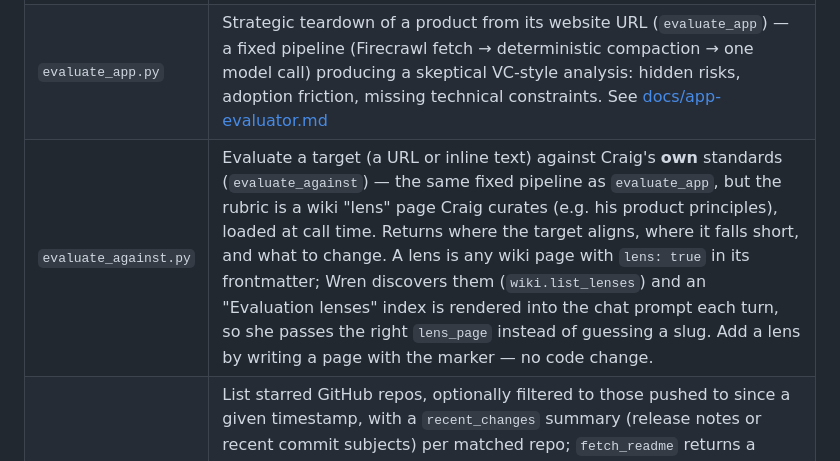
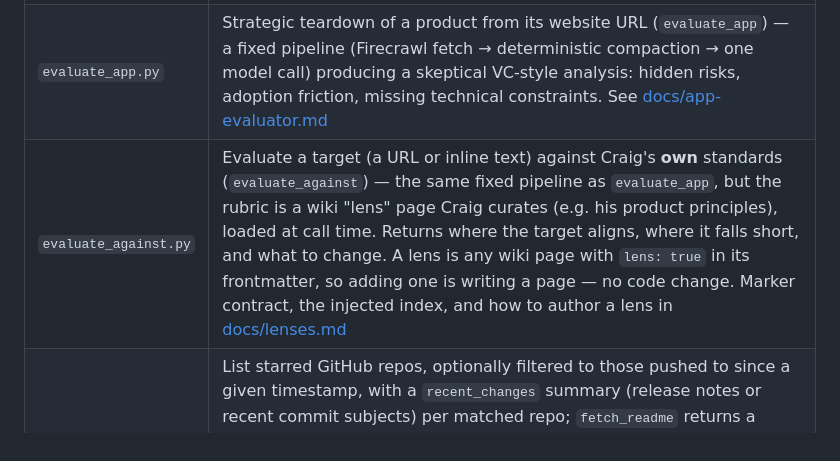
Before and after one commit to cjdube/LocalLLMAgent, a Markdown page: README.md, the part around the change. Drawn GitHub-style.

```diff
--- a/README.md
+++ b/README.md
@@ -140,7 +140,7 @@ in — nothing new inherits it automatically.
 | `web_search.py` | Web search via Tavily API |
 | `web_fetch.py` | Fetch one web page as clean markdown via the Firecrawl API (`fetch_webpage`) — search finds pages, this reads one. Content is untrusted, scheme-validated, and capped (`WEB_FETCH_MAX_CHARS`) |
 | `evaluate_app.py` | Strategic teardown of a product from its website URL (`evaluate_app`) — a fixed pipeline (Firecrawl fetch → deterministic compaction → one model call) producing a skeptical VC-style analysis: hidden risks, adoption friction, missing technical constraints. See [docs/app-evaluator.md](docs/app-evaluator.md) |
-| `evaluate_against.py` | Evaluate a target (a URL or inline text) against Craig's **own** standards (`evaluate_against`) — the same fixed pipeline as `evaluate_app`, but the rubric is a wiki "lens" page Craig curates (e.g. his product principles), loaded at call time. Returns where the target aligns, where it falls short, and what to change. A lens is any wiki page with `lens: true` in its frontmatter; Wren discovers them (`wiki.list_lenses`) and an "Evaluation lenses" index is rendered into the chat prompt each turn, so she passes the right `lens_page` instead of guessing a slug. Add a lens by writing a page with the marker — no code change. |
+| `evaluate_against.py` | Evaluate a target (a URL or inline text) against Craig's **own** standards (`evaluate_against`) — the same fixed pipeline as `evaluate_app`, but the rubric is a wiki "lens" page Craig curates (e.g. his product principles), loaded at call time. Returns where the target aligns, where it falls short, and what to change. A lens is any wiki page with `lens: true` in its frontmatter, so adding one is writing a page — no code change. Marker contract, the injected index, and how to author a lens in [docs/lenses.md](docs/lenses.md) |
 | `github_starred.py` | List starred GitHub repos, optionally filtered to those pushed to since a given timestamp, with a `recent_changes` summary (release notes or recent commit subjects) per matched repo; `fetch_readme` returns a repo's raw README (best-effort, feeds the `/starred` blurbs); `fetch_latest_release` returns a repo's latest published release (best-effort, feeds the `/starred` release-awareness column); `compare_versions` normalizes two tag strings to a numeric core and reports whether an installed version is behind a release (feeds the `/starred` "Installed" column) |
 | `strava.py` | Strava activities via the Strava API (own OAuth app), for a given date. Run `--authorize` once to mint a refresh token |
 | `calendar.py` | Google Calendar read/write (`get_upcoming_events`, `get_events_in_range`, `log_calendar_event` — idempotent via `source_id`) |
```
Also changed, not shown: docs/lenses.md (added, +145 -0 lines).
